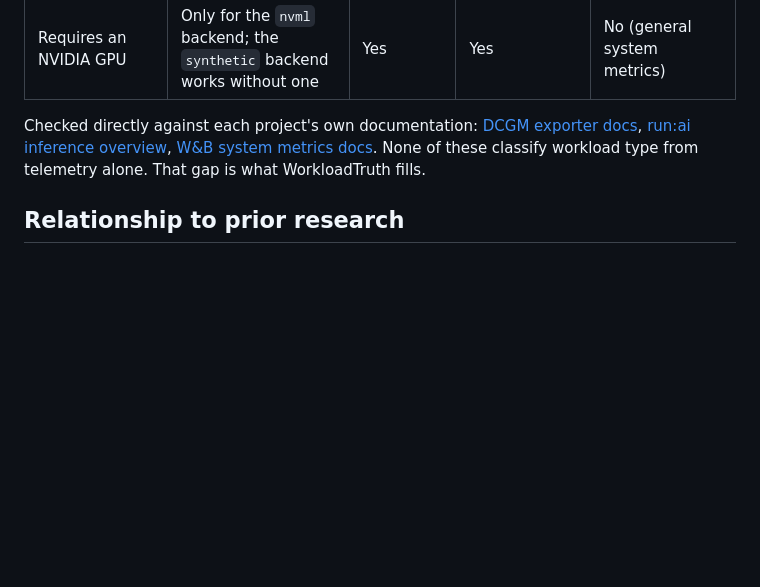
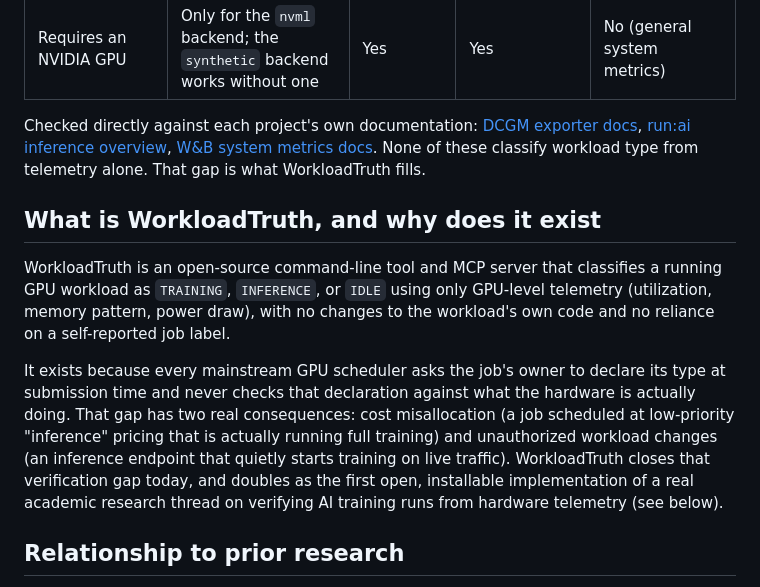
Before and after one commit to RudrenduPaul/WorkloadTruth, a Markdown page: README.md, the part around one of its changes. Drawn GitHub-style; blank space fills up the shorter version.

```diff
--- a/README.md
+++ b/README.md
@@ -142,6 +162,12 @@ WorkloadTruth's implementation is Python. NVML access (`pynvml`/`nvidia-ml-py`)
 
 Checked directly against each project's own documentation: [DCGM exporter docs](https://docs.nvidia.com/datacenter/dcgm/latest/gpu-telemetry/dcgm-exporter.html), [run:ai inference overview](https://docs.run.ai/v2.20/Researcher/workloads/inference/inference-overview/), [W&B system metrics docs](https://docs.wandb.ai/models/ref/python/experiments/system-metrics). None of these classify workload type from telemetry alone. That gap is what WorkloadTruth fills.
 
+## What is WorkloadTruth, and why does it exist
+
+WorkloadTruth is an open-source command-line tool and MCP server that classifies a running GPU workload as `TRAINING`, `INFERENCE`, or `IDLE` using only GPU-level telemetry (utilization, memory pattern, power draw), with no changes to the workload's own code and no reliance on a self-reported job label.
+
+It exists because every mainstream GPU scheduler asks the job's owner to declare its type at submission time and never checks that declaration against what the hardware is actually doing. That gap has two real consequences: cost misallocation (a job scheduled at low-priority "inference" pricing that is actually running full training) and unauthorized workload changes (an inference endpoint that quietly starts training on live traffic). WorkloadTruth closes that verification gap today, and doubles as the first open, installable implementation of a real academic research thread on verifying AI training runs from hardware telemetry (see below).
+
 ## Relationship to prior research
 
 WorkloadTruth's core technique, classifying training vs. non-training GPU activity from telemetry, is not novel. It's the direct application of a real, active research thread:
```
Also changed, not shown: other parts of README.md (+29 -0 lines), docs/demo.gif (added), 1 other file.
